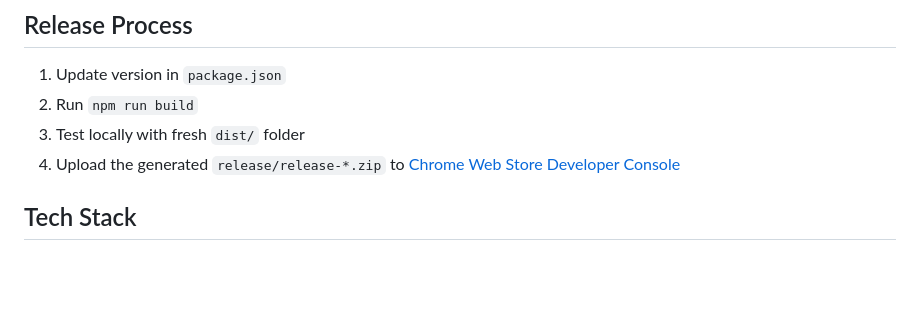
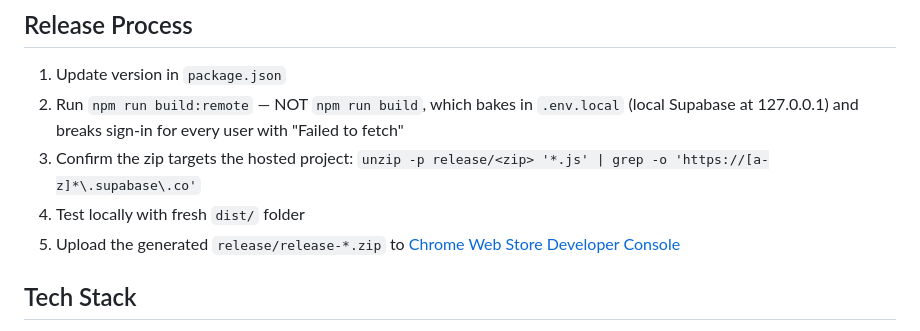
Before and after one commit to tuzmusic/linkedin-template-extension, a Markdown page: CLAUDE.md, the part around the change. Rendered like a GitHub page; blank space fills up the shorter version.

Commit message:
Release docs: build releases with build:remote
Co-Authored-By: Claude Opus 5.5 <noreply@anthropic.com>

```diff
--- a/CLAUDE.md
+++ b/CLAUDE.md
@@ -97,9 +97,11 @@ The extension uses a **service worker + content script + popup UI** pattern:
 ## Release Process
 
 1. Update version in `package.json`
-2. Run `npm run build`
-3. Test locally with fresh `dist/` folder
-4. Upload the generated `release/release-*.zip`
+2. Run `npm run build:remote` — NOT `npm run build`, which bakes in `.env.local` (local Supabase at 127.0.0.1)
+   and breaks sign-in for every user with "Failed to fetch"
+3. Confirm the zip targets the hosted project: `unzip -p release/<zip> '*.js' | grep -o 'https://[a-z]*\.supabase\.co'`
+4. Test locally with fresh `dist/` folder
+5. Upload the generated `release/release-*.zip`
    to [Chrome Web Store Developer Console](https://chrome.google.com/webstore/devconsole)
 
 ## Tech Stack
```
